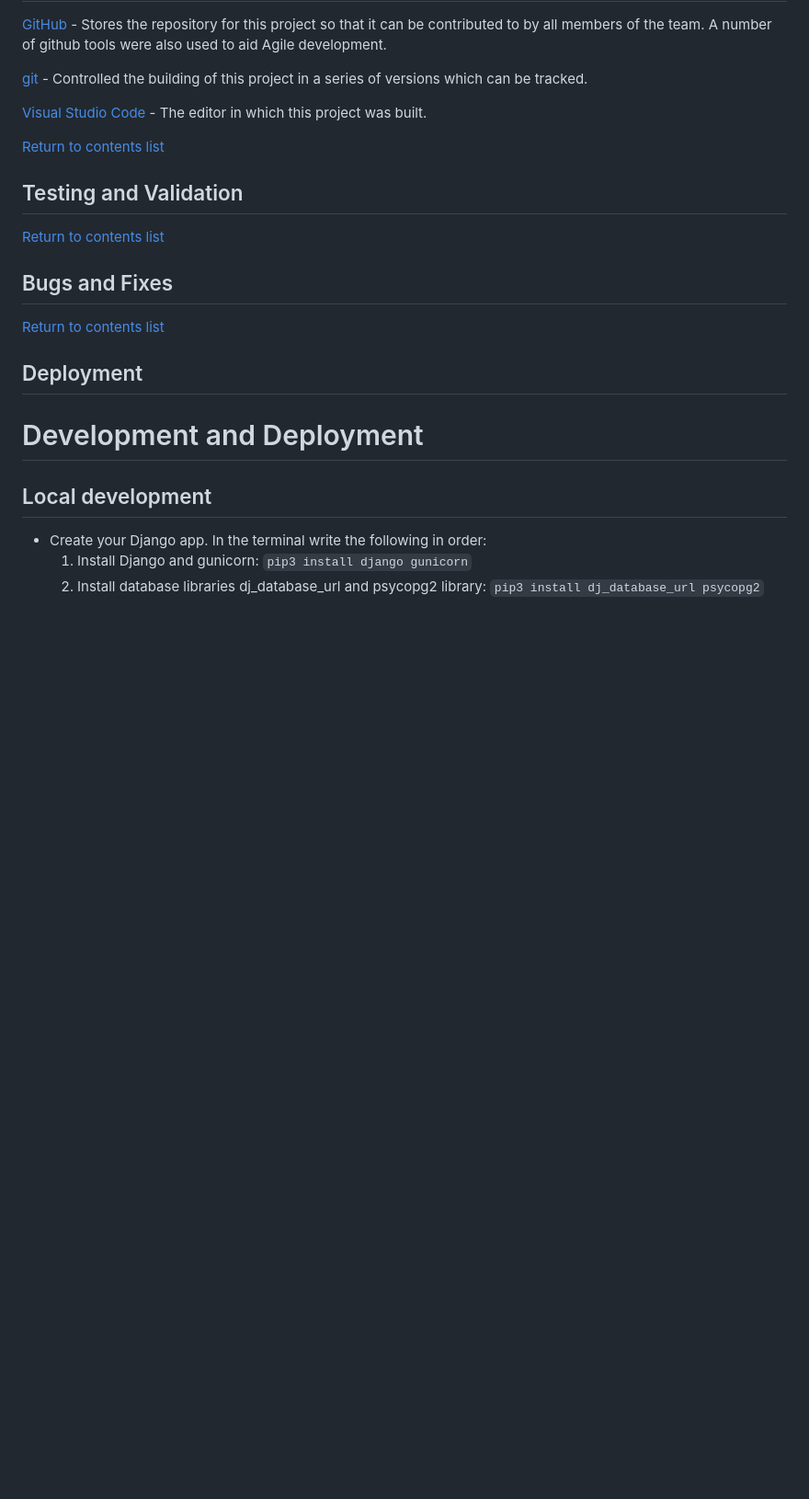
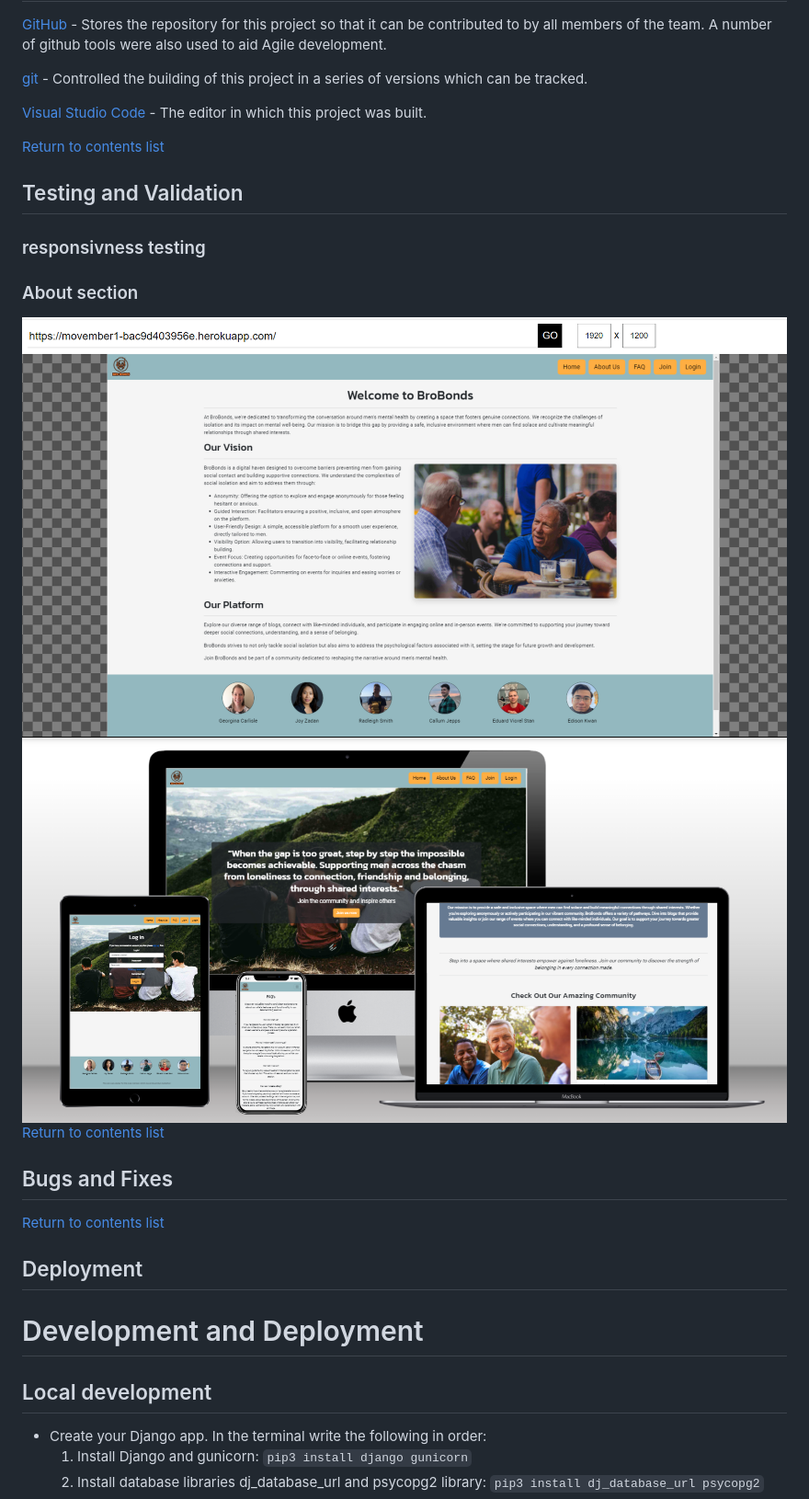
Before and after one commit to EddieStn/movember, a Markdown page: README.md, the part around the change printed below. Shown: that part at 92% size. Rendered like a GitHub page; pictures changed too: documentation/readme-images/desktop-about.png (added), documentation/readme-images/techsini.png (added); blank space fills up the shorter version.

Commit message:
added responsiveness testing screenshots to readme.

```diff
--- a/README.md
+++ b/README.md
@@ -658,6 +658,12 @@ These tools and packages collectively contributed to the successful development
 
 ## Testing and Validation
 
+### responsivness testing
+
+### About section
+<img src="documentation/readme-images/desktop-about.png">
+<img src="documentation/readme-images/techsini.png">
+
 [Return to contents list](#contents)
 
 
```
Also changed, not shown: other parts of README.md (+1 -1 lines), documentation/readme-images/mobile-about.png (added).
